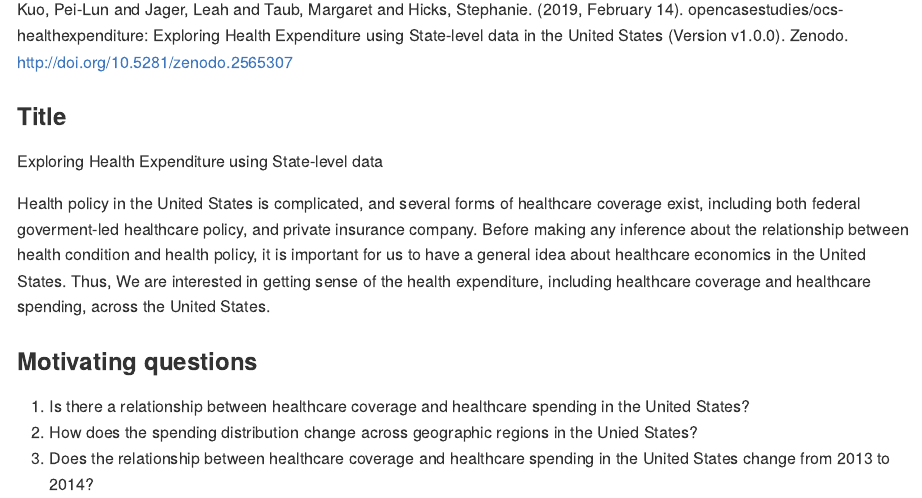
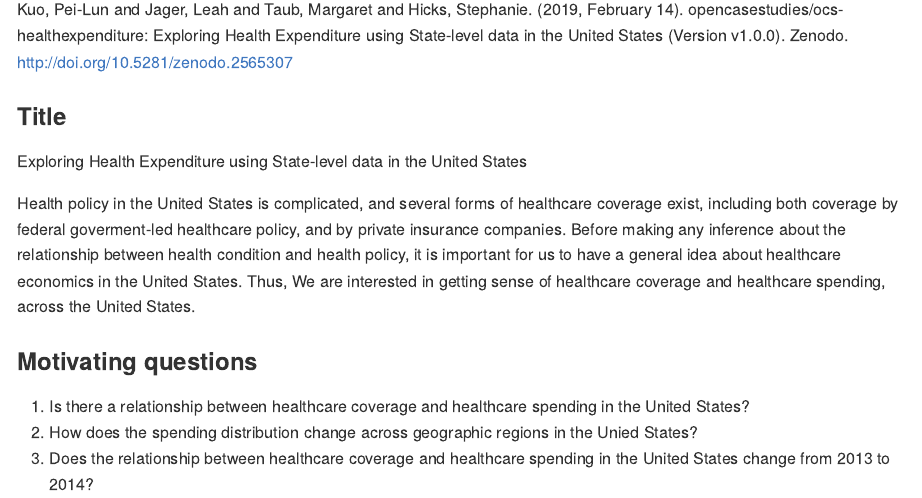
Before and after one commit to opencasestudies/ocs-healthexpenditure, an R Markdown document (README.Rmd): the page in a window 1100 px wide, from 340 px down. The pictures show the output file README.md that the author committed with the source, drawn offline in the style of GitHub; badge pictures from the web are left out.

Commit message:
updating to be more like other case studies

```diff
--- a/README.Rmd
+++ b/README.Rmd
@@ -34,17 +34,16 @@ Kuo, Pei-Lun and Jager, Leah and Taub, Margaret and Hicks, Stephanie. (2019, Feb
 
 ### Title
 
-Exploring Health Expenditure using State-level data
+Exploring Health Expenditure using State-level data in the United States
 
 Health policy in the United States is complicated, and several
-forms of healthcare coverage exist, including both federal
-goverment-led healthcare policy, and private insurance company.
+forms of healthcare coverage exist, including both coverage by federal
+goverment-led healthcare policy, and  by private insurance companies.
 Before making any inference about the relationship between
 health condition and health policy, it is important for us to
 have a general idea about healthcare economics in the United
-States. Thus, We are interested in getting sense of the health
-expenditure, including healthcare coverage and healthcare spending,
-across the United States.
+States. Thus, We are interested in getting sense of healthcare
+coverage and healthcare spending, across the United States.
 
 ### Motivating questions
 
```
Also changed, not shown: ocs-healthexpenditure.Rmd (+1 -1 lines), README.md.
